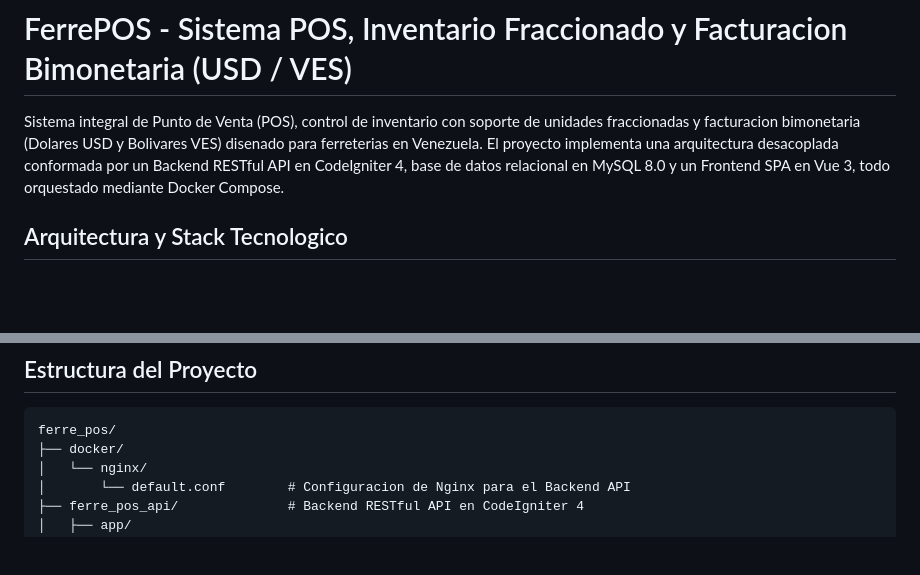
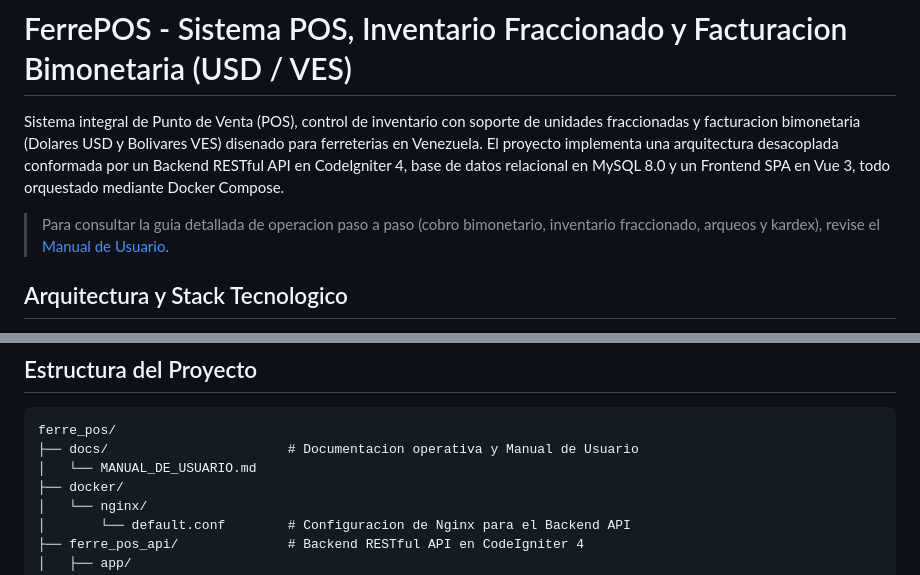
Before and after one commit to joserafael/ferre_pos, a Markdown page: README.md, 2 parts joined by grey strips. Drawn GitHub-style; blank space fills up the shorter version.

Commit message:
docs: agregar manual de usuario completo en docs/

````diff
--- a/README.md
+++ b/README.md
@@ -1,6 +1,8 @@
 # FerrePOS - Sistema POS, Inventario Fraccionado y Facturacion Bimonetaria (USD / VES)
 
 Sistema integral de Punto de Venta (POS), control de inventario con soporte de unidades fraccionadas y facturacion bimonetaria (Dolares USD y Bolivares VES) disenado para ferreterias en Venezuela. El proyecto implementa una arquitectura desacoplada conformada por un Backend RESTful API en CodeIgniter 4, base de datos relacional en MySQL 8.0 y un Frontend SPA en Vue 3, todo orquestado mediante Docker Compose.
+
+> Para consultar la guia detallada de operacion paso a paso (cobro bimonetario, inventario fraccionado, arqueos y kardex), revise el [Manual de Usuario](file:///Users/joserafaelcamejo/Codigos/ferre_pos/docs/MANUAL_DE_USUARIO.md).
 
 ## Arquitectura y Stack Tecnologico
 
@@ -92,6 +94,8 @@ Consulta detallada de todos los movimientos de stock (`ENTRADA_COMPRA`, `SALIDA_
 
 ```text
 ferre_pos/
+├── docs/                       # Documentacion operativa y Manual de Usuario
+│   └── MANUAL_DE_USUARIO.md
 ├── docker/
 │   └── nginx/
 │       └── default.conf        # Configuracion de Nginx para el Backend API
````
Also changed, not shown: docs/MANUAL_DE_USUARIO.md (added, +209 -0 lines).
